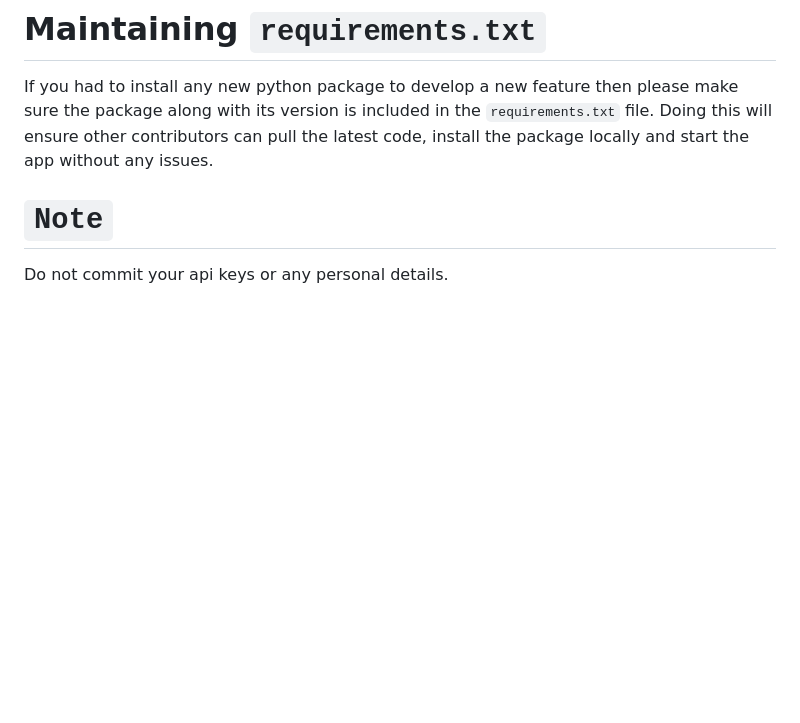
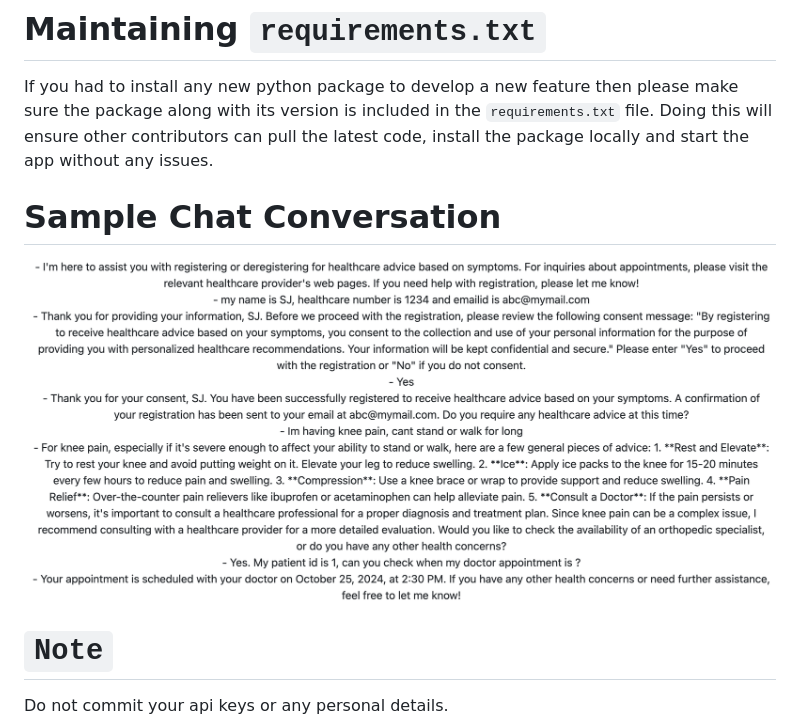
Before and after one commit to coderkj7/mediwise_chatbot, a Markdown page: README.md, the part around the change. Drawn GitHub-style; pictures changed too: images/image-2.png (added); blank space fills up the shorter version.

```diff
--- a/README.md
+++ b/README.md
@@ -63,6 +63,9 @@ Built using:
 
 If you had to install any new python package to develop a new feature then please make sure the package along with its version is included in the `requirements.txt` file. Doing this will ensure other contributors can pull the latest code, install the package locally and start the app without any issues.
 
+# Sample Chat Conversation
+
+![alt text](images/image-2.png)
 
 # `Note`
 
```
Also changed, not shown: 2 other files.
